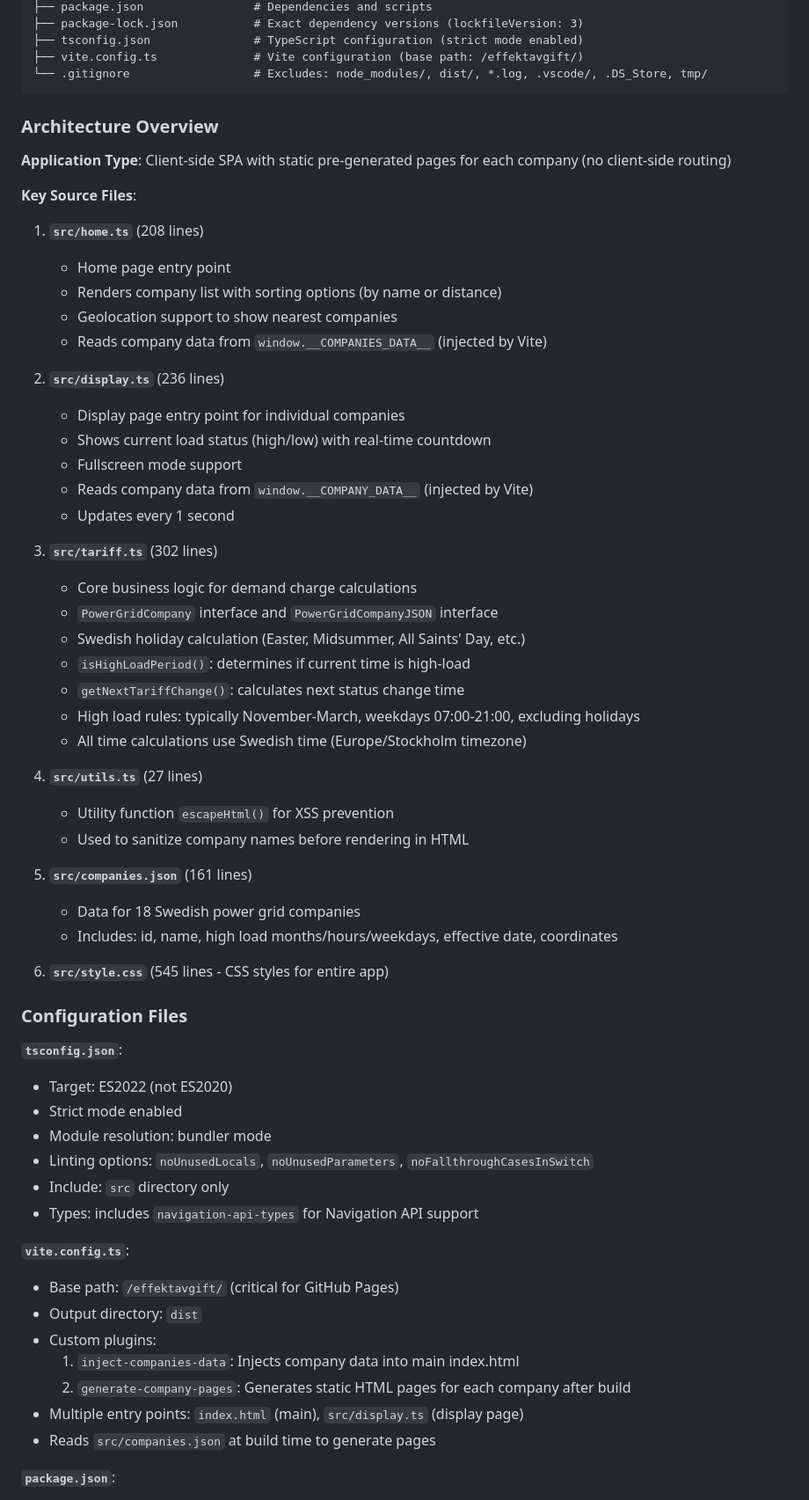
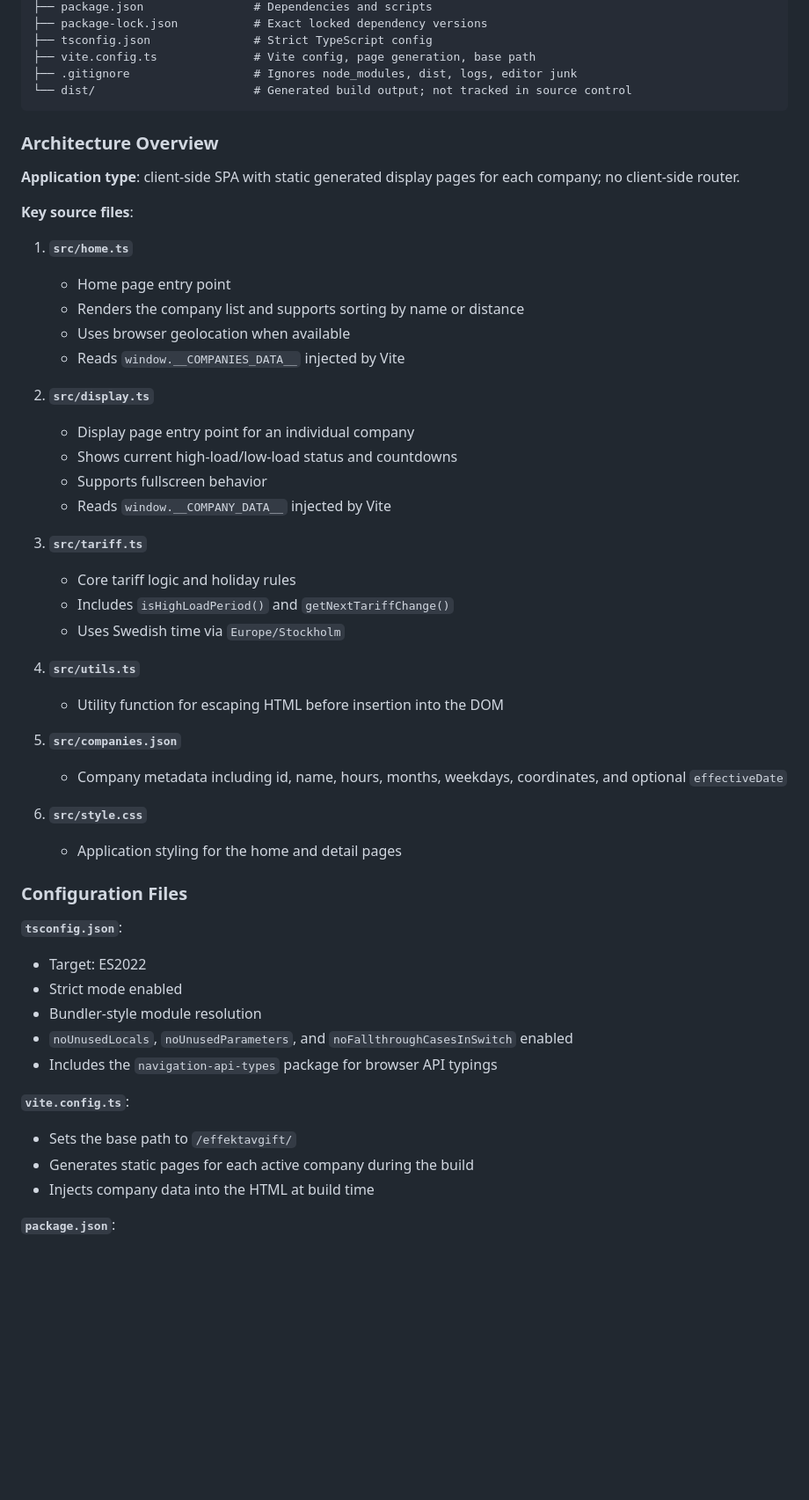
Before and after one commit to phieri/effektavgift, a Markdown page: .github/copilot-instructions.md, the part around one of its changes. Shown at 88% size. Rendered like a GitHub page; blank space fills up the shorter version.

````diff
--- a/.github/copilot-instructions.md
+++ b/.github/copilot-instructions.md
@@ -112,64 +136,54 @@ This sequence always works and takes ~1-2 seconds total.
 ├── package.json                # Dependencies and scripts
-├── package-lock.json           # Exact dependency versions (lockfileVersion: 3)
-├── tsconfig.json               # TypeScript configuration (strict mode enabled)
-├── vite.config.ts              # Vite configuration (base path: /effektavgift/)
-└── .gitignore                  # Excludes: node_modules/, dist/, *.log, .vscode/, .DS_Store, tmp/
+├── package-lock.json           # Exact locked dependency versions
+├── tsconfig.json               # Strict TypeScript config
+├── vite.config.ts              # Vite config, page generation, base path
+├── .gitignore                  # Ignores node_modules, dist, logs, editor junk
+└── dist/                       # Generated build output; not tracked in source control
 ```
 
 ### Architecture Overview
 
-**Application Type**: Client-side SPA with static pre-generated pages for each company (no client-side routing)
+**Application type**: client-side SPA with static generated display pages for each company; no client-side router.
 
-**Key Source Files**:
-1. **`src/home.ts`** (208 lines)
+**Key source files**:
+1. **`src/home.ts`**
    - Home page entry point
-   - Renders company list with sorting options (by name or distance)
-   - Geolocation support to show nearest companies
-   - Reads company data from `window.__COMPANIES_DATA__` (injected by Vite)
+   - Renders the company list and supports sorting by name or distance
+   - Uses browser geolocation when available
+   - Reads `window.__COMPANIES_DATA__` injected by Vite
 
-2. **`src/display.ts`** (236 lines)
-   - Display page entry point for individual companies
-   - Shows current load status (high/low) with real-time countdown
-   - Fullscreen mode support
-   - Reads company data from `window.__COMPANY_DATA__` (injected by Vite)
-   - Updates every 1 second
+2. **`src/display.ts`**
+   - Display page entry point for an individual company
+   - Shows current high-load/low-load status and countdowns
+   - Supports fullscreen behavior
+   - Reads `window.__COMPANY_DATA__` injected by Vite
 
-3. **`src/tariff.ts`** (302 lines)
-   - Core business logic for demand charge calculations
-   - `PowerGridCompany` interface and `PowerGridCompanyJSON` interface
-   - Swedish holiday calculation (Easter, Midsummer, All Saints' Day, etc.)
-   - `isHighLoadPeriod()`: determines if current time is high-load
-   - `getNextTariffChange()`: calculates next status change time
-   - High load rules: typically November-March, weekdays 07:00-21:00, excluding holidays
-   - All time calculations use Swedish time (Europe/Stockholm timezone)
+3. **`src/tariff.ts`**
+   - Core tariff logic and holiday rules
+   - Includes `isHighLoadPeriod()` and `getNextTariffChange()`
+   - Uses Swedish time via `Europe/Stockholm`
 
-4. **`src/utils.ts`** (27 lines)
-   - Utility function `escapeHtml()` for XSS prevention
-   - Used to sanitize company names before rendering in HTML
+4. **`src/utils.ts`**
+   - Utility function for escaping HTML before insertion into the DOM
 
-5. **`src/companies.json`** (161 lines)
-   - Data for 18 Swedish power grid companies
-   - Includes: id, name, high load months/hours/weekdays, effective date, coordinates
+5. **`src/companies.json`**
+   - Company metadata including id, name, hours, months, weekdays, coordinates, and optional `effectiveDate`
 
-6. **`src/style.css`** (545 lines - CSS styles for entire app)
+6. **`src/style.css`**
+   - Application styling for the home and detail pages
 
 ### Configuration Files
 
 **`tsconfig.json`**:
-- Target: ES2022 (not ES2020)
+- Target: ES2022
 - Strict mode enabled
-- Module resolution: bundler mode
-- Linting options: `noUnusedLocals`, `noUnusedParameters`, `noFallthroughCasesInSwitch`
-- Include: `src` directory only
-- Types: includes `navigation-api-types` for Navigation API support
+- Bundler-style module resolution
+- `noUnusedLocals`, `noUnusedParameters`, and `noFallthroughCasesInSwitch` enabled
+- Includes the `navigation-api-types` package for browser API typings
 
 **`vite.config.ts`**:
-- Base path: `/effektavgift/` (critical for GitHub Pages)
-- Output directory: `dist`
-- Custom plugins:
-  1. `inject-companies-data`: Injects company data into main index.html
-  2. `generate-company-pages`: Generates static HTML pages for each company after build
-- Multiple entry points: `index.html` (main), `src/display.ts` (display page)
-- Reads `src/companies.json` at build time to generate pages
+- Sets the base path to `/effektavgift/`
+- Generates static pages for each active company during the build
+- Injects company data into the HTML at build time
 
 **`package.json`**:
````
Also changed, not shown: other parts of .github/copilot-instructions.md (+128 -120 lines).
